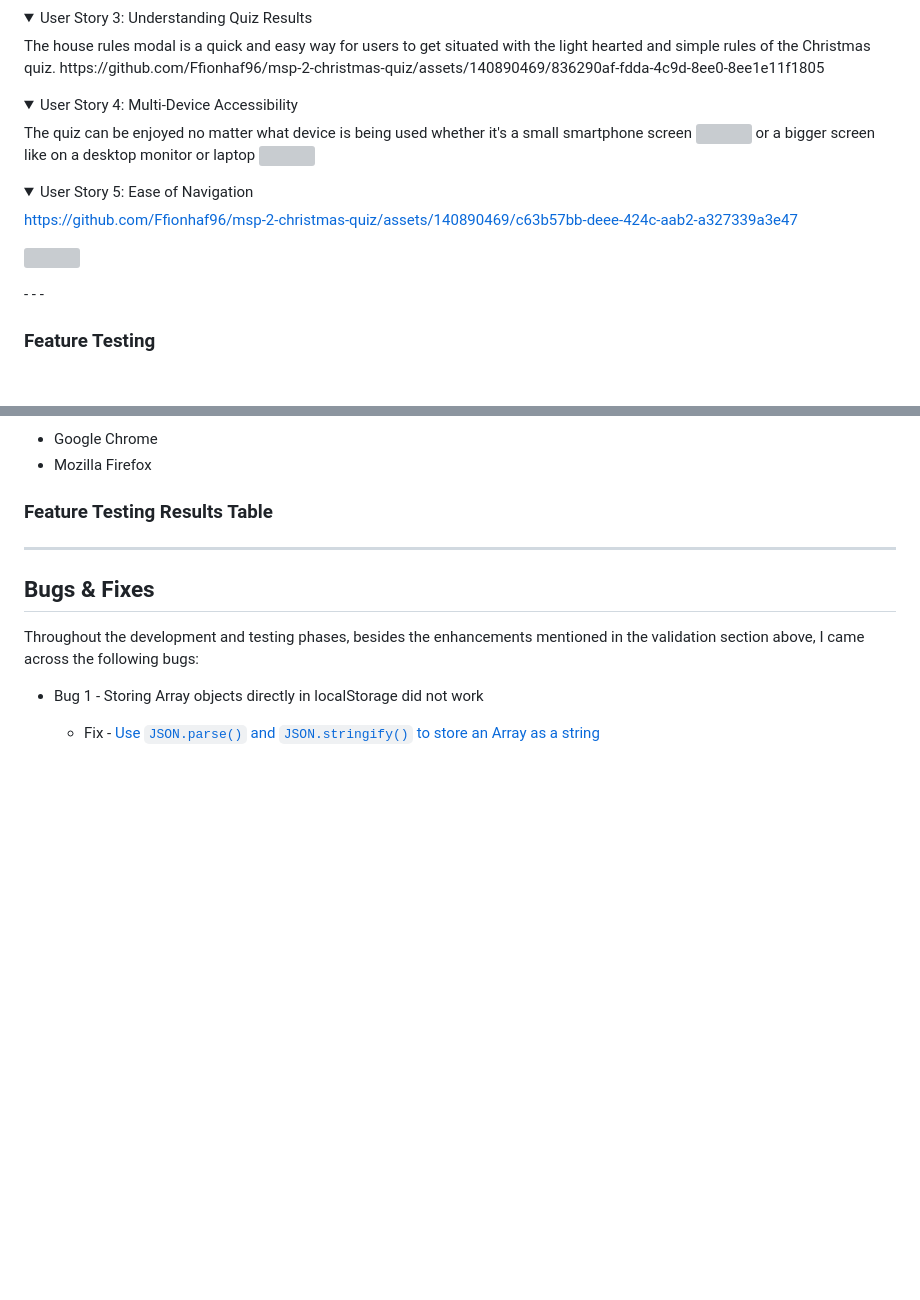
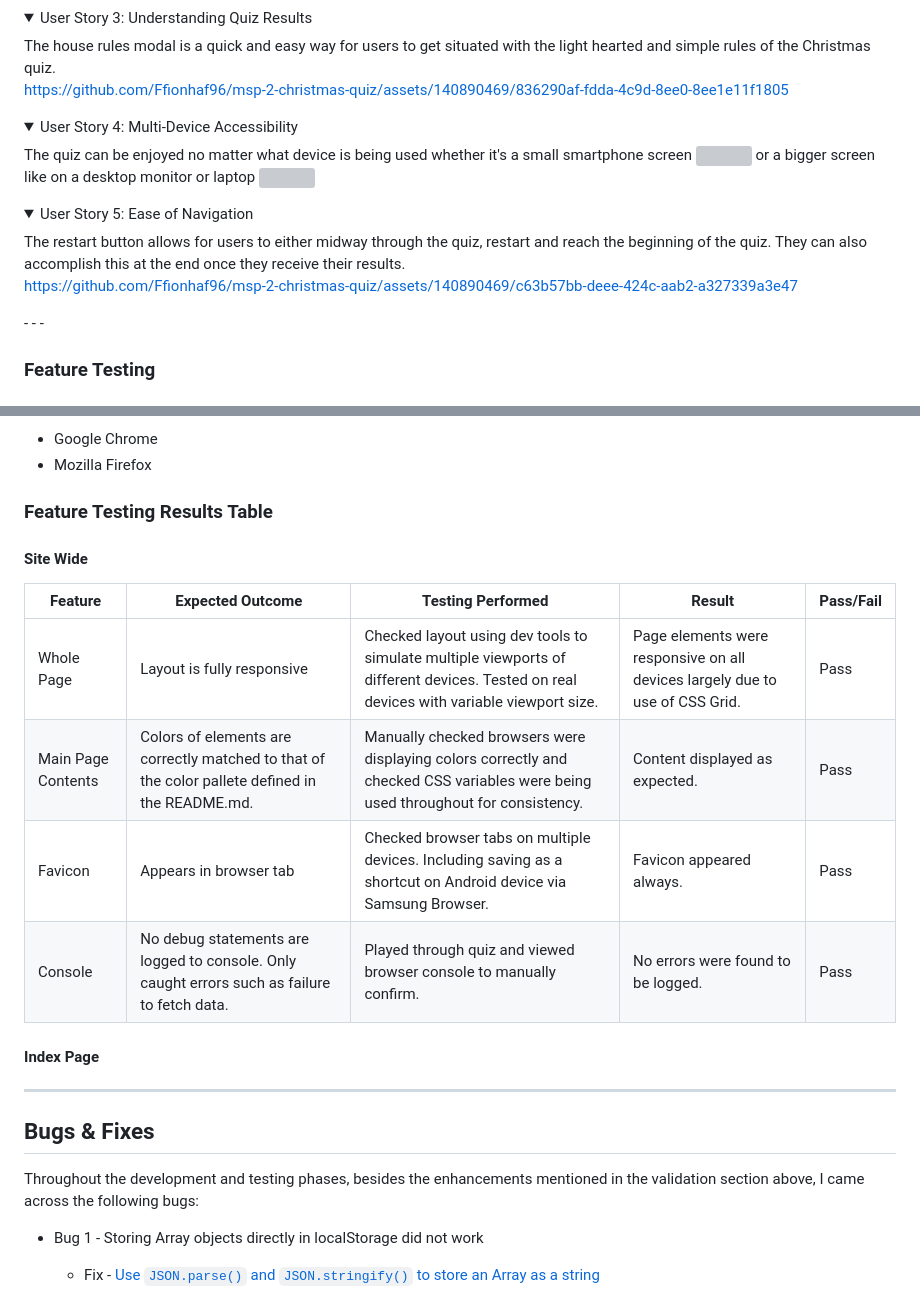
Before and after one commit to Ffionhaf96/msp-2-christmas-quiz, a Markdown page: TESTING.md, 2 parts joined by grey strips. Rendered like a GitHub page; folded sections open; blank space fills up the shorter version; grey boxes are pictures that could not be loaded.

Commit message:
docs: add site wide feature matrix

```diff
--- a/TESTING.md
+++ b/TESTING.md
@@ -247,7 +247,11 @@ Fun Christmas emojis can be chosen as an avatar for the Quiz which appears next
 
 <details><summary>User Story 3: Understanding Quiz Results</summary>
 The house rules modal is a quick and easy way for users to get situated with the light hearted and simple rules of the Christmas quiz.
+
+
 https://github.com/Ffionhaf96/msp-2-christmas-quiz/assets/140890469/836290af-fdda-4c9d-8ee0-8ee1e11f1805
+
+
 </details>
 
 <details><summary>User Story 4: Multi-Device Accessibility</summary>
@@ -258,6 +262,7 @@ or a bigger screen like on a desktop monitor or laptop
 </details>
 
 <details><summary>User Story 5:  Ease of Navigation</summary>
+The restart button allows for users to either midway through the quiz, restart and reach the beginning of the quiz. They can also accomplish this at the end once they receive their results.
 
 
 https://github.com/Ffionhaf96/msp-2-christmas-quiz/assets/140890469/c63b57bb-deee-424c-aab2-a327339a3e47
@@ -286,6 +290,17 @@ The site was tested on the following browsers.
 
 ### Feature Testing Results Table
 
+#### Site Wide
+
+| Feature            | Expected Outcome                                                                                | Testing Performed                                                                                                                       | Result                                                                       | Pass/Fail |
+|--------------------|-------------------------------------------------------------------------------------------------|-----------------------------------------------------------------------------------------------------------------------------------------|------------------------------------------------------------------------------|-----------|
+| Whole Page         | Layout is fully responsive                                                                      | Checked layout using dev tools to simulate multiple viewports of different devices. Tested on real devices with variable viewport size. | Page elements were responsive on all devices largely due to use of CSS Grid. | Pass      |
+| Main Page Contents | Colors of elements are correctly matched to that of the color pallete defined in the README.md. | Manually checked browsers were displaying colors correctly and checked CSS variables were being used throughout for consistency.        | Content displayed as expected.                                               | Pass      |
+| Favicon            | Appears in browser tab                                                                          | Checked browser tabs on multiple devices. Including saving as a shortcut on Android device via Samsung Browser.                         | Favicon appeared always.                                                     | Pass      |
+| Console            | No debug statements are logged to console. Only caught errors such as failure to fetch data.    | Played through quiz and viewed browser console to manually confirm.                                                                     | No errors were found to be logged.                                           | Pass      |
+
+
+#### Index Page
 
 
 - - -
```
Also changed, not shown: other parts of TESTING.md (+0 -1 lines).
